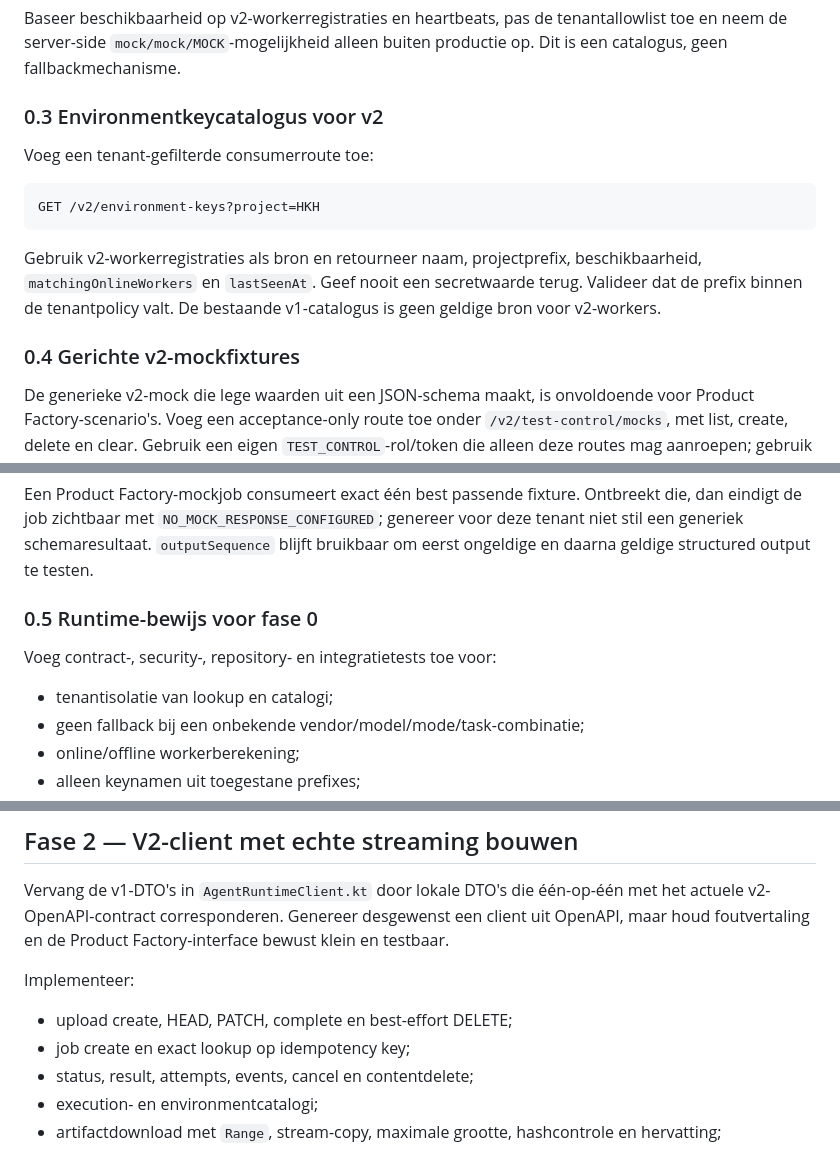
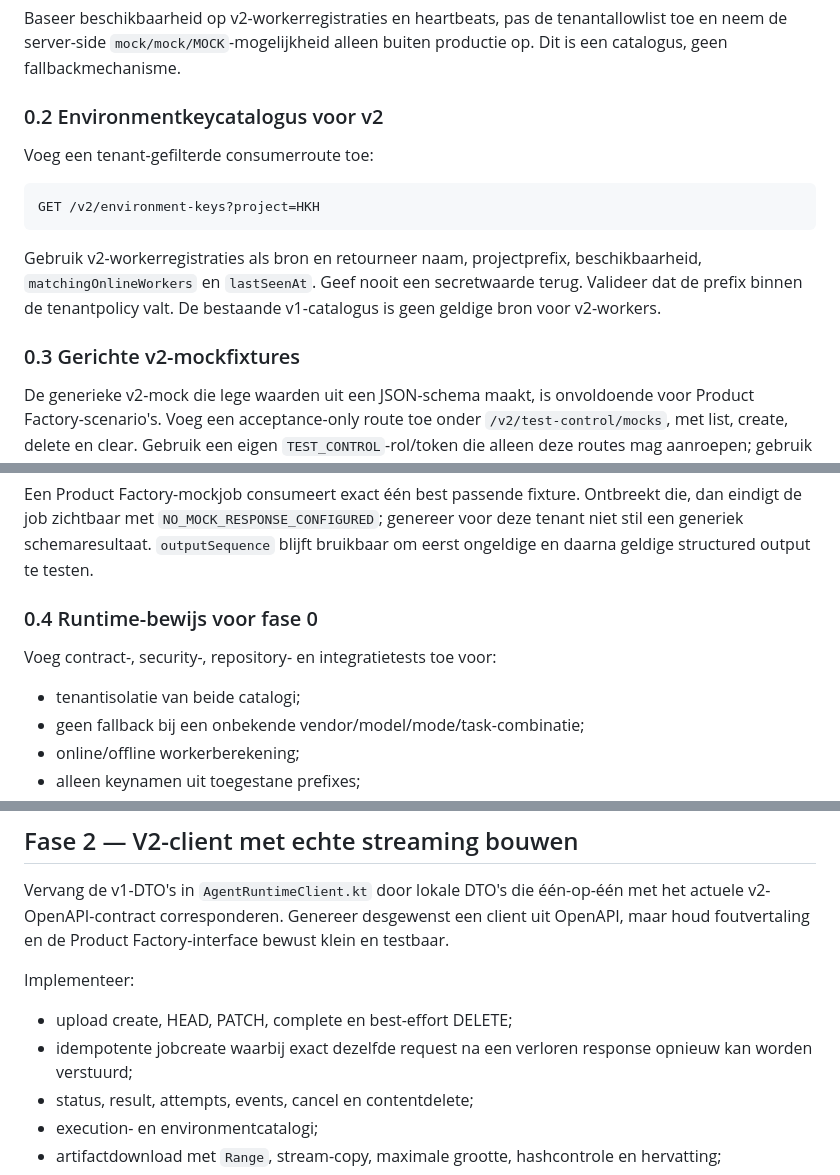
Before and after one commit to robbertvdzon/product-factory, a Markdown page: docs/stappenplannen/10-agent-runtime-v2-migratie.md, 3 parts joined by grey strips. GitHub-like rendering.

```diff
--- a/docs/stappenplannen/10-agent-runtime-v2-migratie.md
+++ b/docs/stappenplannen/10-agent-runtime-v2-migratie.md
@@ -390,7 +380,7 @@ Baseer beschikbaarheid op v2-workerregistraties en heartbeats, pas de tenantallo
 server-side `mock/mock/MOCK`-mogelijkheid alleen buiten productie op. Dit is een catalogus, geen
 fallbackmechanisme.
 
-### 0.3 Environmentkeycatalogus voor v2
+### 0.2 Environmentkeycatalogus voor v2
 
 Voeg een tenant-gefilterde consumerroute toe:
 
@@ -402,7 +392,7 @@ Gebruik v2-workerregistraties als bron en retourneer naam, projectprefix, beschi
 `matchingOnlineWorkers` en `lastSeenAt`. Geef nooit een secretwaarde terug. Valideer dat de prefix
 binnen de tenantpolicy valt. De bestaande v1-catalogus is geen geldige bron voor v2-workers.
 
-### 0.4 Gerichte v2-mockfixtures
+### 0.3 Gerichte v2-mockfixtures
 
 De generieke v2-mock die lege waarden uit een JSON-schema maakt, is onvoldoende voor Product
 Factory-scenario's. Voeg een acceptance-only route toe onder `/v2/test-control/mocks`, met list,
@@ -420,11 +410,11 @@ de job zichtbaar met `NO_MOCK_RESPONSE_CONFIGURED`; genereer voor deze tenant ni
 schemaresultaat. `outputSequence` blijft bruikbaar om eerst ongeldige en daarna geldige structured
 output te testen.
 
-### 0.5 Runtime-bewijs voor fase 0
+### 0.4 Runtime-bewijs voor fase 0
 
 Voeg contract-, security-, repository- en integratietests toe voor:
 
-- tenantisolatie van lookup en catalogi;
+- tenantisolatie van beide catalogi;
 - geen fallback bij een onbekende vendor/model/mode/task-combinatie;
 - online/offline workerberekening;
 - alleen keynamen uit toegestane prefixes;
@@ -506,7 +496,8 @@ en de Product Factory-interface bewust klein en testbaar.
 Implementeer:
 
 - upload create, HEAD, PATCH, complete en best-effort DELETE;
-- job create en exact lookup op idempotency key;
+- idempotente jobcreate waarbij exact dezelfde request na een verloren response opnieuw kan worden
+  verstuurd;
 - status, result, attempts, events, cancel en contentdelete;
 - execution- en environmentcatalogi;
 - artifactdownload met `Range`, stream-copy, maximale grootte, hashcontrole en hervatting;
```
Also changed, not shown: other parts of docs/stappenplannen/10-agent-runtime-v2-migratie.md (+25 -28 lines).
